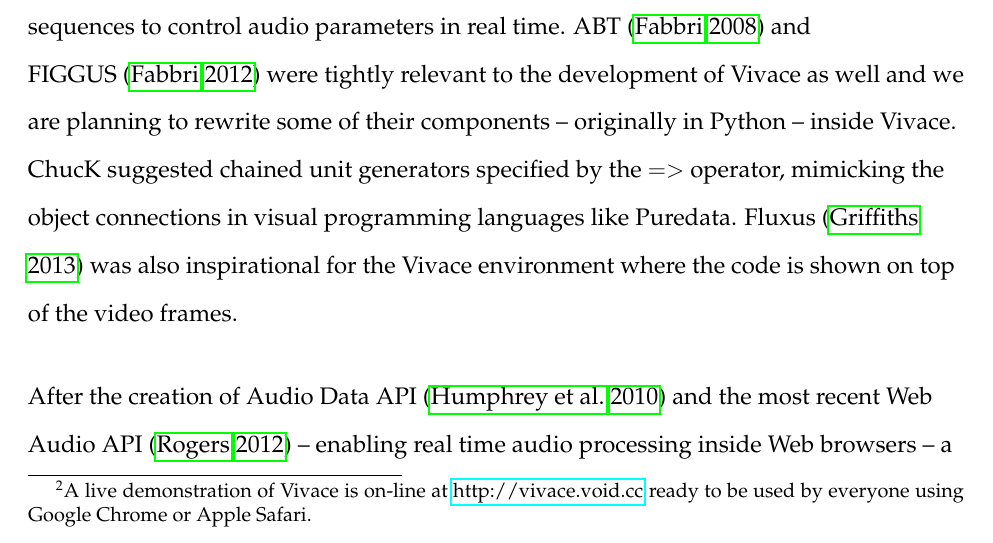
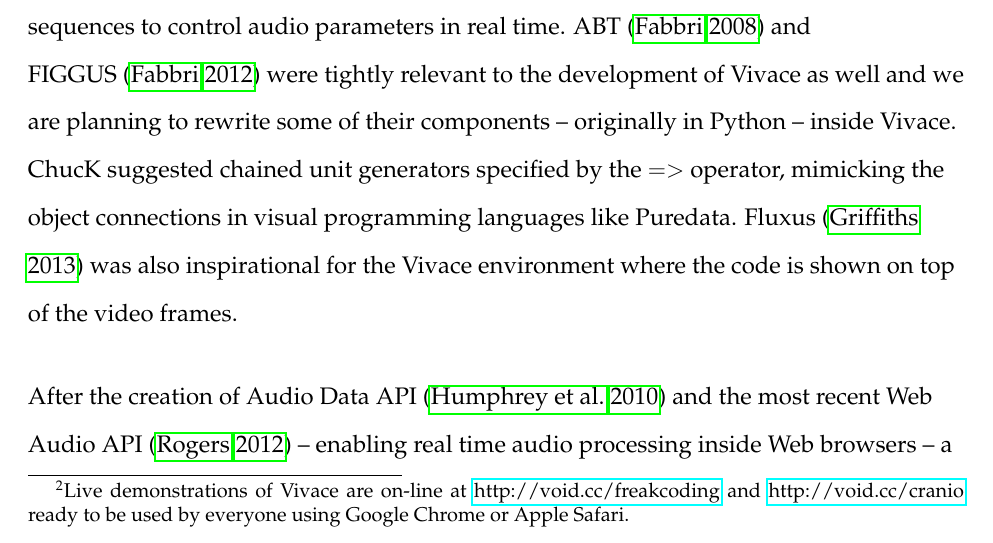
Before and after one commit to automata/cmj-vivace, a LaTeX document (cmj-final.tex): part of page 3 of 17, cut so that both start at the same text. Compiled offline with pdfLaTeX.

Commit message:
atualizado pdf do arXiv

```diff
--- a/cmj-final.tex
+++ b/cmj-final.tex
@@ -1,6 +1,7 @@
 \documentclass[letterpaper, 12pt]{article}
 \usepackage{cmjStyle}
 \usepackage{natbib}
+\usepackage{hyperref}
 \bibpunct{(}{)}{;}{a}{}{,}
 \doublespacing
 \raggedright
@@ -87,8 +88,9 @@ public -- were incorporated as good practices during the live coding
 performance.
 
 Based on the aforementioned elements, a new language was designed:
-Vivace~\footnote{A live demonstration of Vivace is on-line at
-  \url{http://vivace.void.cc} ready to be used by everyone using
+Vivace~\footnote{Live demonstrations of Vivace are on-line at
+    \url{http://void.cc/freakcoding} and~\url{http://void.cc/cranio}
+    ready to be used by everyone using
   Google Chrome or Apple Safari.}~\citep{Vivace}.  To avoid software
 configuration and to make it easy to share the session -- and the
 system itself -- with everyone, the Web was chosen as the running
```
Also changed, not shown: arXiv_view.pdf.
